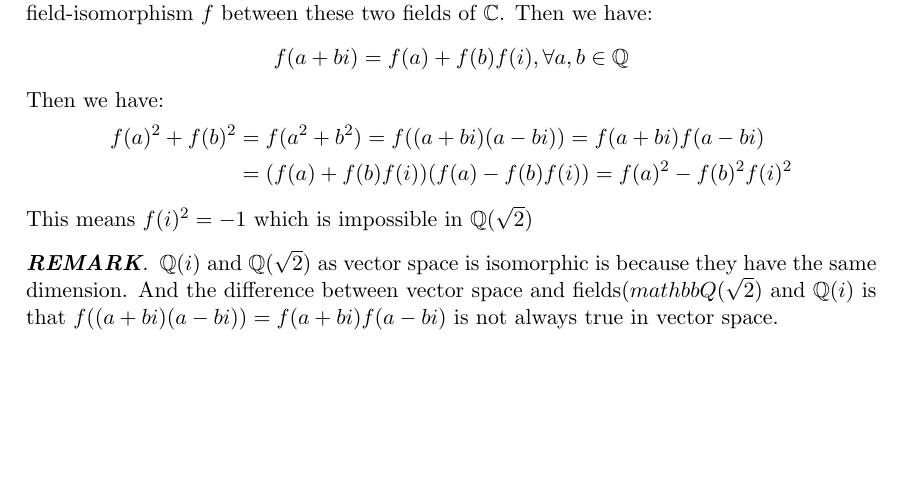
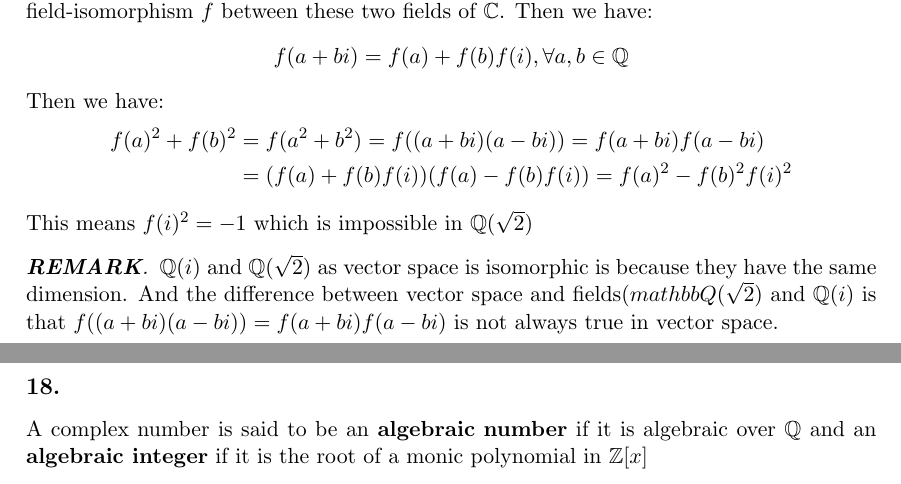
Before and after one commit to Holworth/MathmaticsNotes, a LaTeX document (Algebra/GTM73/chap5_solutions.tex): part of page 5 of 5 before the commit and two parts of pages 5 and 6 of 6 after it, the two joined at a grey line, cut so that both start at the same text, the shorter picture padded with empty space. Compiled offline with pdfLaTeX.

Commit message:
modified

```diff
--- a/Algebra/GTM73/chap5_solutions.tex
+++ b/Algebra/GTM73/chap5_solutions.tex
@@ -289,6 +289,9 @@ for $u^m$ over $K$?
 
 
  \end{myprf}
+ \subsection*{18.}
+ A complex number is said to be an $\textbf{algebraic number}$ if it is algebraic over $\mathbb{Q}$ and an
+ $\textbf{algebraic integer}$ if it is the root of a monic polynomial in $\mathbb{Z}[x]$
 
 
 
```
Also changed, not shown: Algebra/GTM73/chap5_solutions.pdf.
